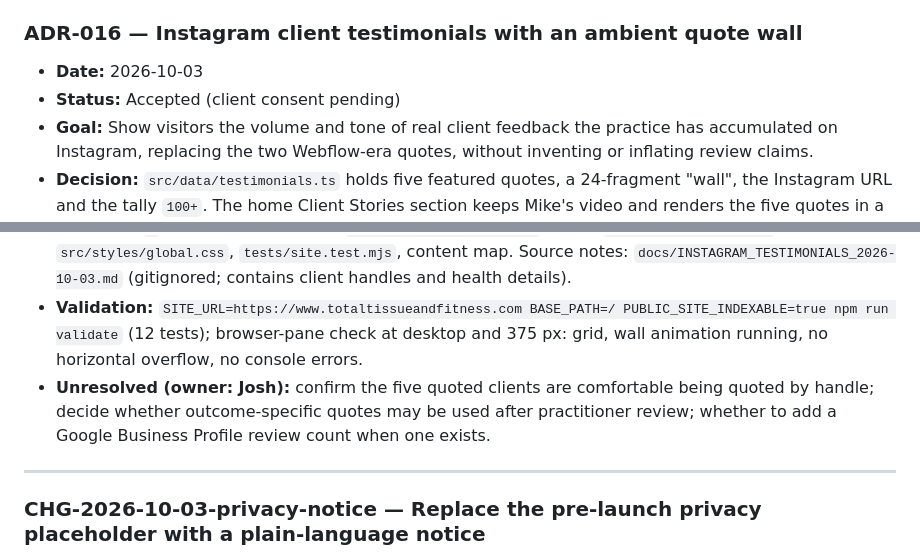
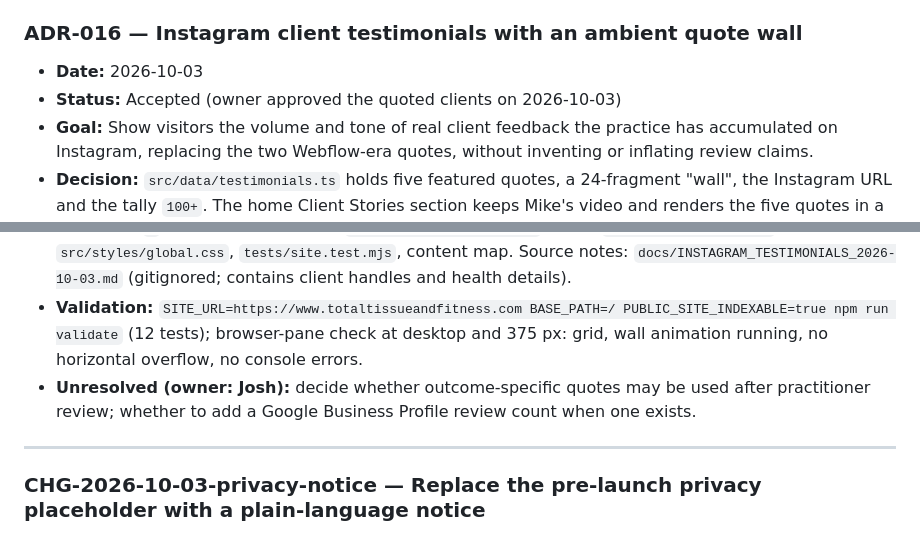
Before and after one commit to awaisqazi/total-tissue-and-fitness, a Markdown page: docs/DECISIONS.md, 2 parts joined by grey strips. Rendered like a GitHub page.

Commit message:
Record owner approval of the featured Instagram testimonials
Co-Authored-By: Claude Fable 5.1 <noreply@anthropic.com>

```diff
--- a/docs/DECISIONS.md
+++ b/docs/DECISIONS.md
@@ -29,14 +29,14 @@ This file preserves the public, reviewable reasoning behind the website. It is n
 ### ADR-016 — Instagram client testimonials with an ambient quote wall
 
 - **Date:** 2026-10-03
-- **Status:** Accepted (client consent pending)
+- **Status:** Accepted (owner approved the quoted clients on 2026-10-03)
 - **Goal:** Show visitors the volume and tone of real client feedback the practice has accumulated on Instagram, replacing the two Webflow-era quotes, without inventing or inflating review claims.
 - **Decision:** `src/data/testimonials.ts` holds five featured quotes, a 24-fragment "wall", the Instagram URL and the tally `100+`. The home Client Stories section keeps Mike's video and renders the five quotes in a 3 × 2 grid (snap row on phones) attributed by public Instagram handle, channel and year. Behind the section, three `aria-hidden` rows of client fragments drift horizontally at very low opacity (white 6%, blue 15% for the bolded phrase), masked at the edges, duplicated so the loop is seamless; `prefers-reduced-motion` freezes them (the global rule already disables animations) and they are `pointer-events: none`. A tally link above the quotes reads "100+ written client testimonials shared on Instagram" and opens the account.
 - **Rationale:** The 2026-10-03 Instagram pass found 112 written testimonial items (~102 people), no Google/Vagaro reviews and no star ratings, so "over 200 reviews" is not supportable; "100+ written client testimonials shared on Instagram" is. Quotes are verbatim except for trimming; punctuation spacing in one comment was normalised. Selection excludes anything naming a medical condition, a minor, a full name or a phone number, and holds back specific outcome claims ("pain gone") for practitioner review, consistent with the existing hold on Amanda's quote. The wall is decorative, so screen readers get only the five quotes, and it carries no claim the featured quotes do not.
 - **Tradeoffs:** Attribution by handle is public information the clients chose, but they have not been asked; the owner should confirm each. Three animated rows add negligible CPU (transform-only) but are a design departure from the otherwise still page; opacity is tuned so body text on the cards stays legible. John's Webflow-era quote is dropped (the test that required "John" now checks the tally and the video).
 - **Affected:** `/` Client Stories section; `src/data/testimonials.ts` (new), `src/pages/index.astro`, `src/styles/global.css`, `tests/site.test.mjs`, content map. Source notes: `docs/INSTAGRAM_TESTIMONIALS_2026-10-03.md` (gitignored; contains client handles and health details).
 - **Validation:** `SITE_URL=https://www.totaltissueandfitness.com BASE_PATH=/ PUBLIC_SITE_INDEXABLE=true npm run validate` (12 tests); browser-pane check at desktop and 375 px: grid, wall animation running, no horizontal overflow, no console errors.
-- **Unresolved (owner: Josh):** confirm the five quoted clients are comfortable being quoted by handle; decide whether outcome-specific quotes may be used after practitioner review; whether to add a Google Business Profile review count when one exists.
+- **Unresolved (owner: Josh):** decide whether outcome-specific quotes may be used after practitioner review; whether to add a Google Business Profile review count when one exists.
 
 ---
 
```
Also changed, not shown: docs/CONTENT_SOURCE_MAP.md (+1 -1 lines).
